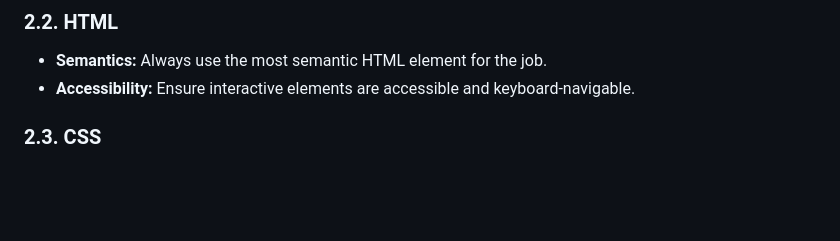
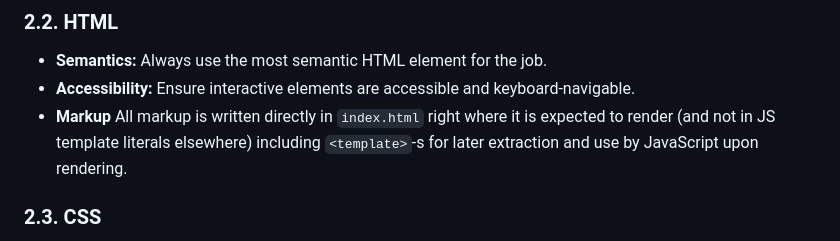
Before and after one commit to UniBreakfast/web-dev-knowledge-graph, a Markdown page: requirements/tech-style-principles.md, the part around the change. Drawn GitHub-style; blank space fills up the shorter version.

Commit message:
add note on using templates

```diff
--- a/requirements/tech-style-principles.md
+++ b/requirements/tech-style-principles.md
@@ -70,6 +70,7 @@ This document outlines the technical foundation, coding conventions, and guiding
 ### 2.2. HTML
 *   **Semantics:** Always use the most semantic HTML element for the job.
 *   **Accessibility:** Ensure interactive elements are accessible and keyboard-navigable.
+*   **Markup** All markup is written directly in `index.html` right where it is expected to render (and not in JS template literals elsewhere) including `<template>`-s for later extraction and use by JavaScript upon rendering.
 
 ### 2.3. CSS
 *   **Selectors:** Use `id` attributes for selecting the top-level element of each module and for other unique elements within them. Use classes only where necessary for styling multiple, non-unique elements (e.g., link direction indicators). This approach keeps selectors simple and direct.
```
